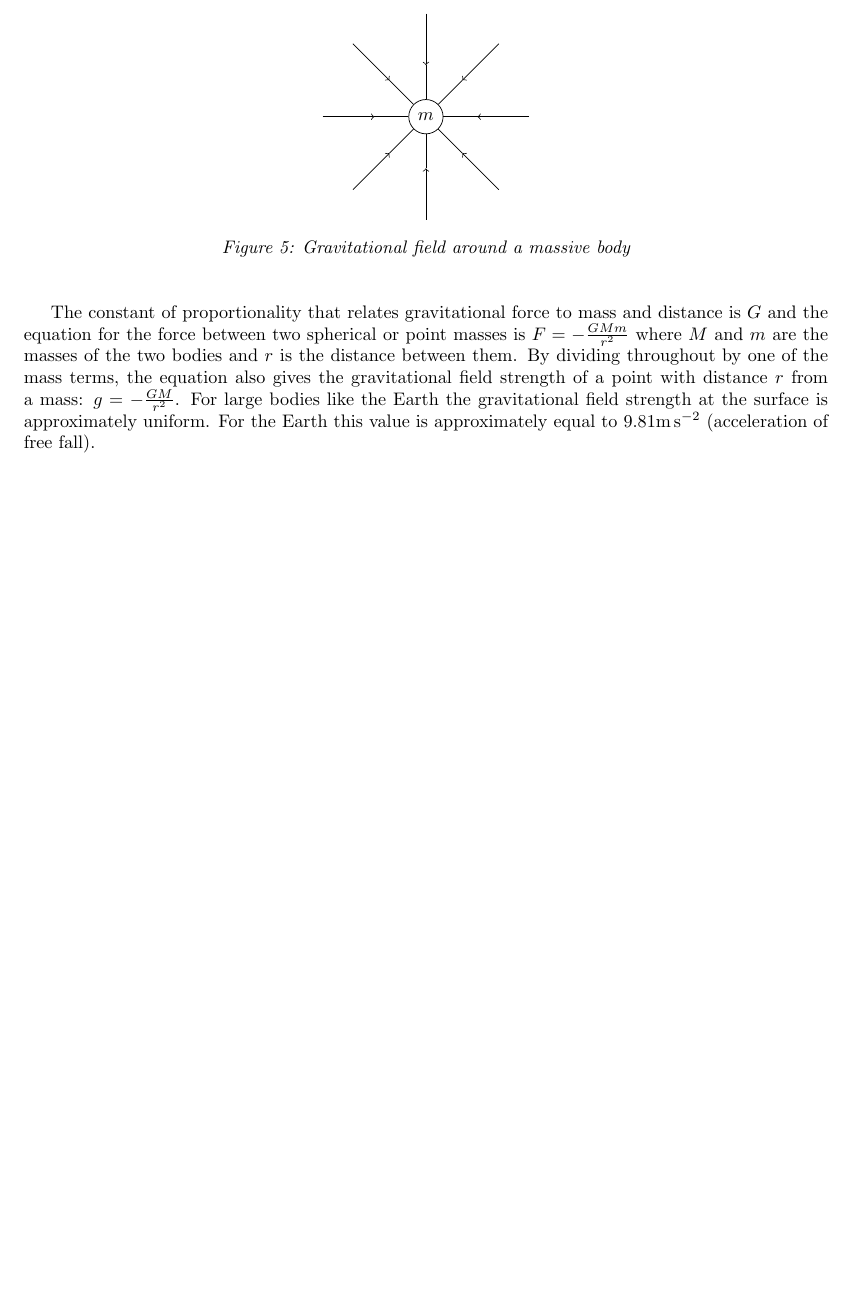
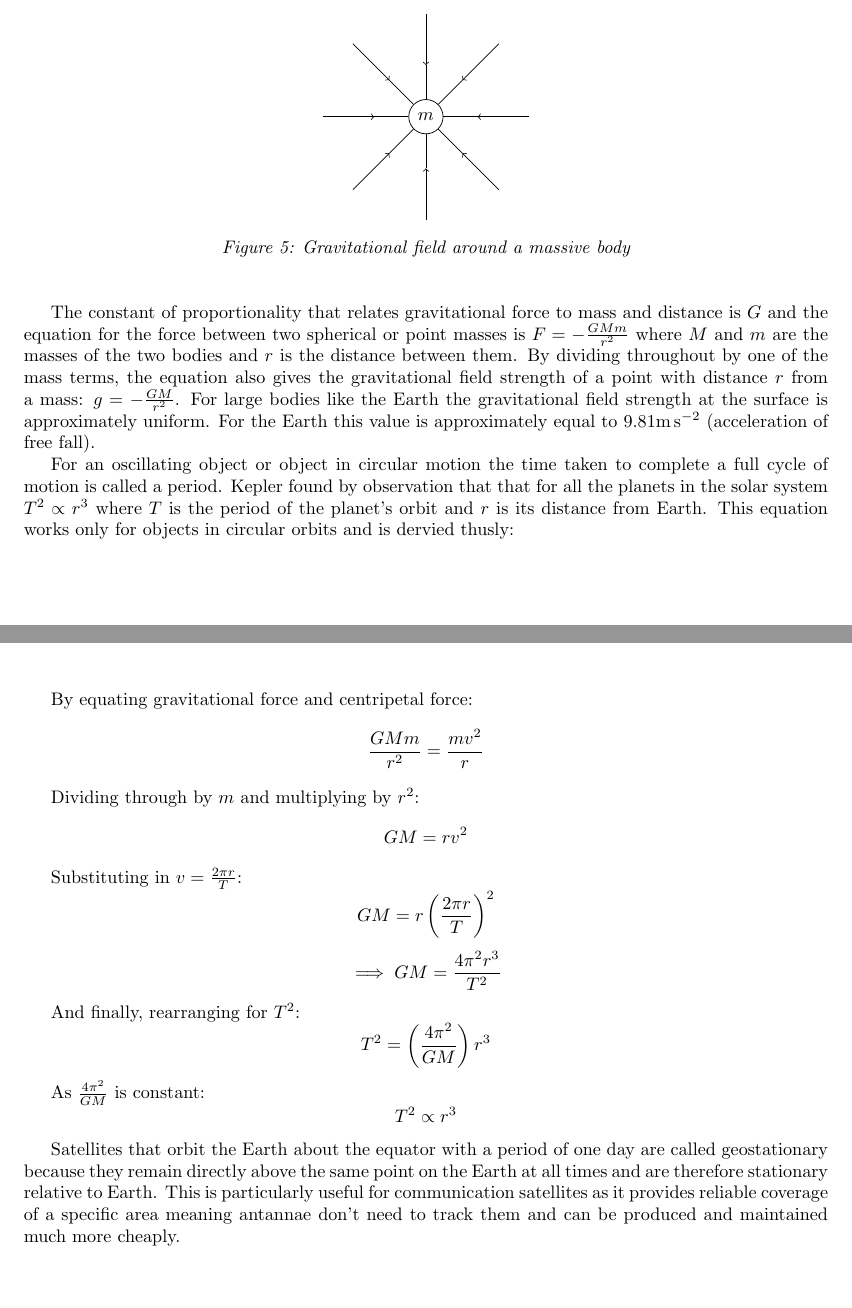
Before and after one commit to charliehaddon/A2Notes, a LaTeX document (Physics/NewtonianWorld.tex): part of page 4 of 4 before the commit and two parts of pages 4 and 5 of 5 after it, the two joined at a grey line, cut so that both start at the same text, the shorter picture padded with empty space. Compiled offline with pdfLaTeX.

Commit message:
Completed gravitational fields

```diff
--- a/Physics/NewtonianWorld.tex
+++ b/Physics/NewtonianWorld.tex
@@ -3,8 +3,9 @@
 \usepackage{siunitx}
 \usepackage{fancyhdr}
 \usepackage{tikz}
-\usetikzlibrary{arrows,shapes,positioning,calc}
+	\usetikzlibrary{arrows,shapes,positioning,calc}
 \usepackage[font=it]{caption}
+\usepackage{amsmath}
 
 \pagestyle{fancy}
 \lfoot{\sc Charlie Haddon}
@@ -186,4 +187,24 @@ A gravitational field is produced by all bodies with mass. By Newton's law of gr
 
 The constant of proportionality that relates gravitational force to mass and distance is $G$ and the equation for the force between two spherical or point masses is $F=-\frac{GMm}{r^2}$ where $M$ and $m$ are the masses of the two bodies and $r$ is the distance between them. By dividing throughout by one of the mass terms, the equation also gives the gravitational field strength of a point with distance $r$ from a mass: $g=-\frac{GM}{r^2}$. For large bodies like the Earth the gravitational field strength at the surface is approximately uniform. For the Earth this value is approximately equal to 9.81\si{\meter\per\square\second} (acceleration of free fall).
 
+For an oscillating object or object in circular motion the time taken to complete a full cycle of motion is called a period. Kepler found by observation that that for all the planets in the solar system $T^2 \propto r^3$ where $T$ is the period of the planet's orbit and $r$ is its distance from Earth. This equation works only for objects in circular orbits and is dervied thusly:
+
+By equating gravitational force and centripetal force:
+$$\frac{GMm}{r^2} = \frac{mv^2}{r}$$
+
+Dividing through by $m$ and multiplying by $r^2$:
+$$GM = rv^2$$
+
+Substituting in $v = \frac{2 \pi r}{T}$:
+$$GM = r\left(\frac{2 \pi r}{T}\right)^2$$
+$$\implies GM = \frac{4 {\pi}^2 r^3}{T^2}$$
+
+And finally, rearranging for $T^2$:
+$$T^2 = \left(\frac{4 {\pi}^2}{GM}\right)r^3$$
+
+As $\frac{4 {\pi}^2}{GM}$ is constant:
+$$T^2 \propto r^3$$
+
+Satellites that orbit the Earth about the equator with a period of one day are called geostationary because they remain directly above the same point on the Earth at all times and are therefore stationary relative to Earth. This is particularly useful for communication satellites as it provides reliable coverage of a specific area meaning antannae don't need to track them and can be produced and maintained much more cheaply.
+
 \end{document}
```
Also changed, not shown: Physics/NewtonianWorld.pdf, Physics/NewtonianWorld.tex (2 more changed lines), 2 other files.
